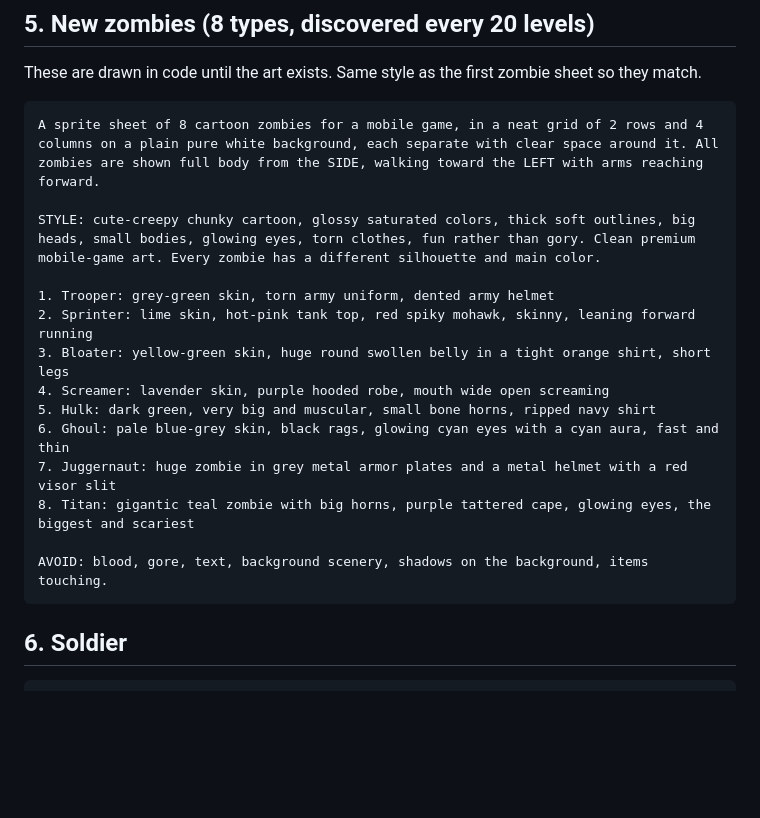
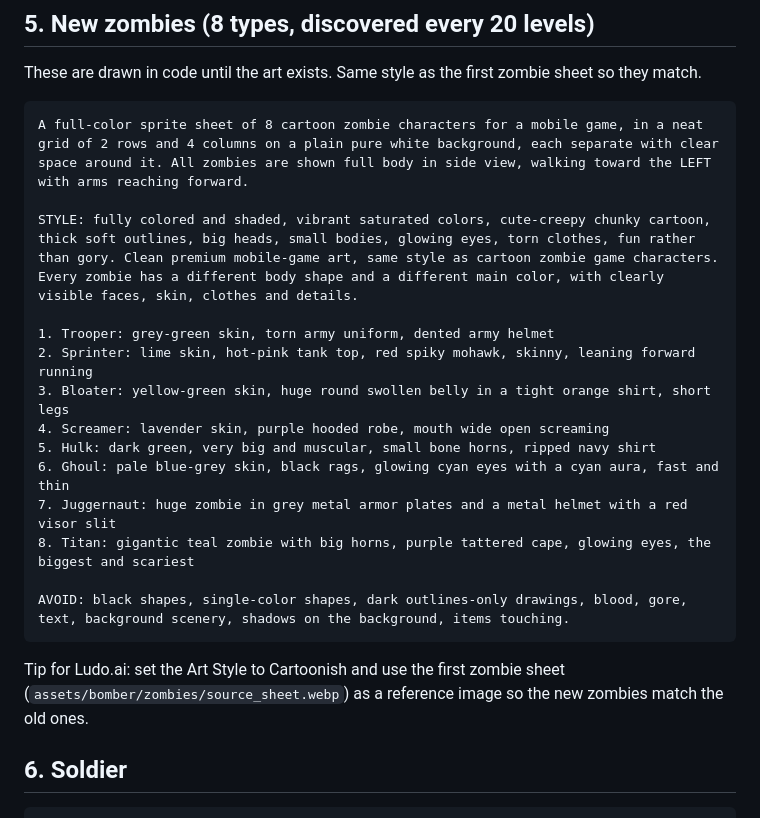
Before and after one commit to Sinadehesh/Happy-Fruit-merge, a Markdown page: bomber/ASSET_PROMPTS.md, the part around the change. GitHub-like rendering; blank space fills up the shorter version.

Commit message:
Fix the new-zombies prompt: drop the word that made generators draw silhouettes
Co-Authored-By: Claude Opus 5.5 <noreply@anthropic.com>
Claude-Session: https://claude.ai/code/session_014gobheM9XG1GV5X2tuF5zD

````diff
--- a/bomber/ASSET_PROMPTS.md
+++ b/bomber/ASSET_PROMPTS.md
@@ -60,9 +60,9 @@ A wide side-view game background for a mobile game, 3:2 landscape. Dusk sky goin
 These are drawn in code until the art exists. Same style as the first zombie sheet so they match.
 
 ```
-A sprite sheet of 8 cartoon zombies for a mobile game, in a neat grid of 2 rows and 4 columns on a plain pure white background, each separate with clear space around it. All zombies are shown full body from the SIDE, walking toward the LEFT with arms reaching forward.
+A full-color sprite sheet of 8 cartoon zombie characters for a mobile game, in a neat grid of 2 rows and 4 columns on a plain pure white background, each separate with clear space around it. All zombies are shown full body in side view, walking toward the LEFT with arms reaching forward.
 
-STYLE: cute-creepy chunky cartoon, glossy saturated colors, thick soft outlines, big heads, small bodies, glowing eyes, torn clothes, fun rather than gory. Clean premium mobile-game art. Every zombie has a different silhouette and main color.
+STYLE: fully colored and shaded, vibrant saturated colors, cute-creepy chunky cartoon, thick soft outlines, big heads, small bodies, glowing eyes, torn clothes, fun rather than gory. Clean premium mobile-game art, same style as cartoon zombie game characters. Every zombie has a different body shape and a different main color, with clearly visible faces, skin, clothes and details.
 
 1. Trooper: grey-green skin, torn army uniform, dented army helmet
 2. Sprinter: lime skin, hot-pink tank top, red spiky mohawk, skinny, leaning forward running
@@ -73,8 +73,10 @@ STYLE: cute-creepy chunky cartoon, glossy saturated colors, thick soft outlines,
 7. Juggernaut: huge zombie in grey metal armor plates and a metal helmet with a red visor slit
 8. Titan: gigantic teal zombie with big horns, purple tattered cape, glowing eyes, the biggest and scariest
 
-AVOID: blood, gore, text, background scenery, shadows on the background, items touching.
+AVOID: black shapes, single-color shapes, dark outlines-only drawings, blood, gore, text, background scenery, shadows on the background, items touching.
 ```
+
+Tip for Ludo.ai: set the Art Style to Cartoonish and use the first zombie sheet (`assets/bomber/zombies/source_sheet.webp`) as a reference image so the new zombies match the old ones.
 
 ## 6. Soldier
 
````
